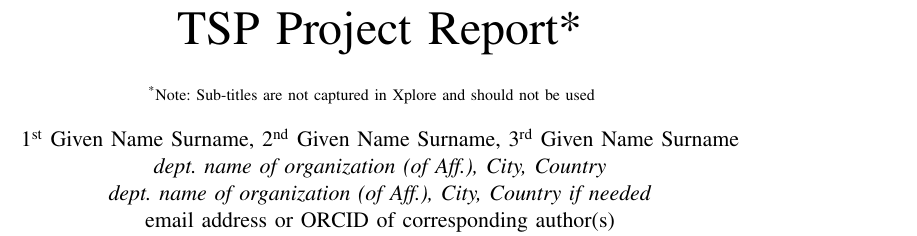
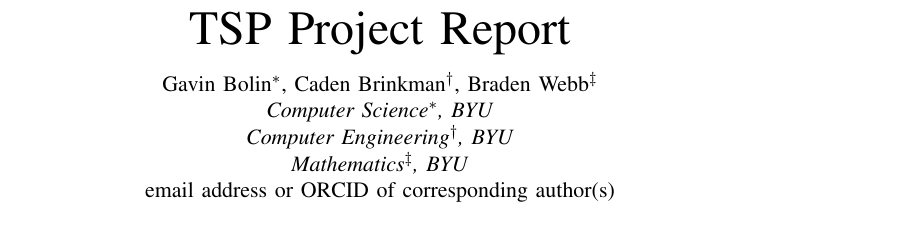
Before and after one commit to bradenkwebb/cs_312, a LaTeX paper (group_tsp_report/main.tex): part of page 1 of 3, cut so that both start at the same text. Compiled offline with pdfLaTeX; a missing font is replaced by an installed copy or a similar font; a LaTeX package or settings file that is missing is left out.

Commit message:
edit author names a bit

```diff
--- a/group_tsp_report/main.tex
+++ b/group_tsp_report/main.tex
@@ -11,24 +11,23 @@
     T\kern-.1667em\lower.7ex\hbox{E}\kern-.125emX}}
 \begin{document}
 
-\title{TSP Project Report*\\
-% delete or comment-out the following line before submission
-{\footnotesize \textsuperscript{*}Note: Sub-titles are not captured in Xplore and should not be used}
-\thanks{Identify applicable funding agency here. If none, delete this.}
-}
+\title{TSP Project Report}
 
 \author{%%%% author names
-    \IEEEauthorblockN{1\textsuperscript{st} Given Name Surname}% first author
-    , \IEEEauthorblockN{2\textsuperscript{nd} Given Name Surname}% delete this line if not needed
-    , \IEEEauthorblockN{3\textsuperscript{rd} Given Name Surname}% delete this line if not needed
+    \IEEEauthorblockN{Gavin Bolin\IEEEauthorrefmark{1}}% first author
+    , \IEEEauthorblockN{Caden Brinkman\IEEEauthorrefmark{2}}% delete this line if not needed
+    , \IEEEauthorblockN{Braden Webb\IEEEauthorrefmark{3}}% delete this line if not needed
     % duplicate the line above as many times as needed to list all authors
     \\%%%% author affiliations
-    \IEEEauthorblockA{\textit{dept. name of organization (of Aff.), City, Country}}\\% first affiliation
-    \IEEEauthorblockA{\textit{dept. name of organization (of Aff.), City, Country if needed}}\\% delete this line if not needed
+    \IEEEauthorblockA{\textit{Computer Science\IEEEauthorrefmark{1}, BYU}}\\% first affiliation
+    \IEEEauthorblockA{\textit{Computer Engineering\IEEEauthorrefmark{2}, BYU}}\\% delete this line if not needed
+    \IEEEauthorblockA{\textit{Mathematics\IEEEauthorrefmark{3}, BYU}}\\% delete this line if not needed
     % duplicate the line above as many times as needed to list all affiliations
     %%%% corresponding author contact details
     \IEEEauthorblockA{email address or ORCID of corresponding author(s)}
 }
+
+% \footnote[\IEEEauthorrefmark{1}]{Does this work?}
 
 \maketitle
 
```
Also changed, not shown: group_tsp_report/main.pdf, group_tsp_report/main.tex (1 more changed lines), 1 other file.
